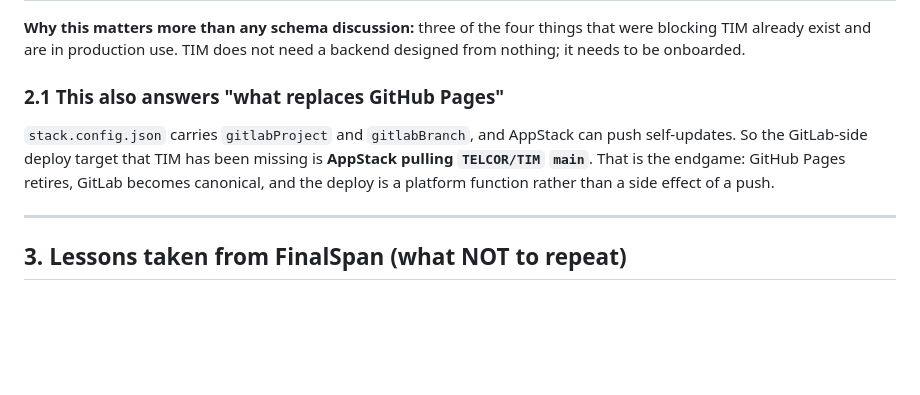
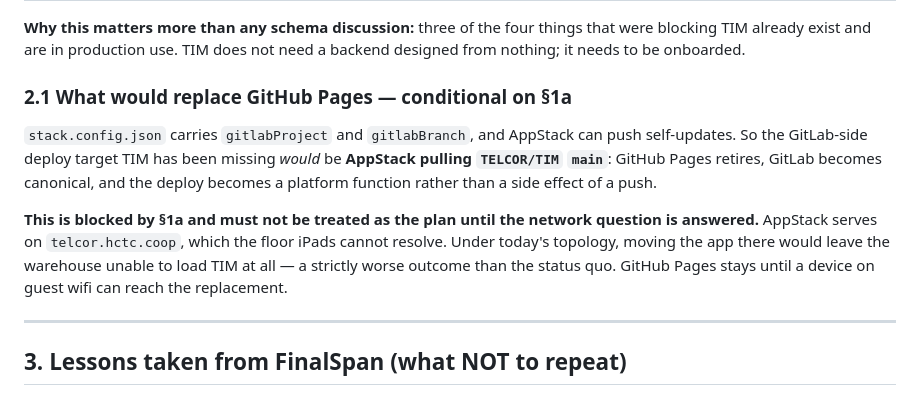
Before and after one commit to bytesnotbits/TIM, a Markdown page: BACKEND_SPEC.md, the part around one of its changes. Drawn GitHub-style; blank space fills up the shorter version.

```diff
--- a/BACKEND_SPEC.md
+++ b/BACKEND_SPEC.md
@@ -38,12 +71,18 @@ Read out of the live FinalSpan checkout (`stack/stack.config.json`,
 blocking TIM already exist and are in production use. TIM does not need a backend designed
 from nothing; it needs to be onboarded.
 
-### 2.1 This also answers "what replaces GitHub Pages"
+### 2.1 What would replace GitHub Pages — conditional on §1a
 
 `stack.config.json` carries `gitlabProject` and `gitlabBranch`, and AppStack can push
-self-updates. So the GitLab-side deploy target that TIM has been missing is **AppStack
-pulling `TELCOR/TIM` `main`**. That is the endgame: GitHub Pages retires, GitLab becomes
-canonical, and the deploy is a platform function rather than a side effect of a push.
+self-updates. So the GitLab-side deploy target TIM has been missing *would* be **AppStack
+pulling `TELCOR/TIM` `main`**: GitHub Pages retires, GitLab becomes canonical, and the
+deploy becomes a platform function rather than a side effect of a push.
+
+**This is blocked by §1a and must not be treated as the plan until the network question is
+answered.** AppStack serves on `telcor.hctc.coop`, which the floor iPads cannot resolve.
+Under today's topology, moving the app there would leave the warehouse unable to load TIM
+at all — a strictly worse outcome than the status quo. GitHub Pages stays until a device
+on guest wifi can reach the replacement.
 
 ---
 
```
Also changed, not shown: other parts of BACKEND_SPEC.md (+53 -12 lines).
